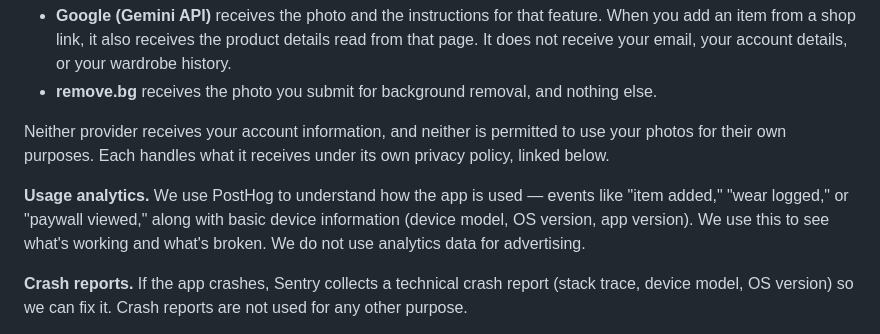
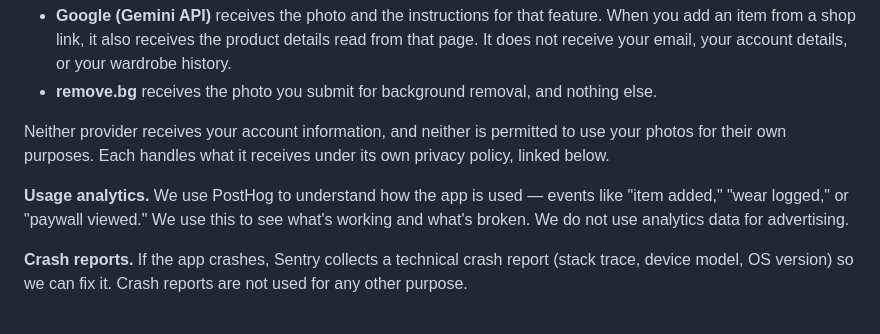
Before and after one commit to Bibby95/moda-legal, a Markdown page: privacy-policy.md, the part around the change. Rendered like a GitHub page.

Commit message:
Fix privacy policy overstating analytics device-info collection
Reference markdown copy paired with the privacy/index.html regeneration —
see that commit for the full explanation.

Task: atelier-privacy-doc-device-info-overclaim

```diff
--- a/privacy-policy.md
+++ b/privacy-policy.md
@@ -20,7 +20,7 @@ MODA is made by Lorenzo Ventures LLC ("we," "us"). This policy explains what inf
 
 Neither provider receives your account information, and neither is permitted to use your photos for their own purposes. Each handles what it receives under its own privacy policy, linked below.
 
-**Usage analytics.** We use PostHog to understand how the app is used — events like "item added," "wear logged," or "paywall viewed," along with basic device information (device model, OS version, app version). We use this to see what's working and what's broken. We do not use analytics data for advertising.
+**Usage analytics.** We use PostHog to understand how the app is used — events like "item added," "wear logged," or "paywall viewed." We use this to see what's working and what's broken. We do not use analytics data for advertising.
 
 **Crash reports.** If the app crashes, Sentry collects a technical crash report (stack trace, device model, OS version) so we can fix it. Crash reports are not used for any other purpose.
 
```
